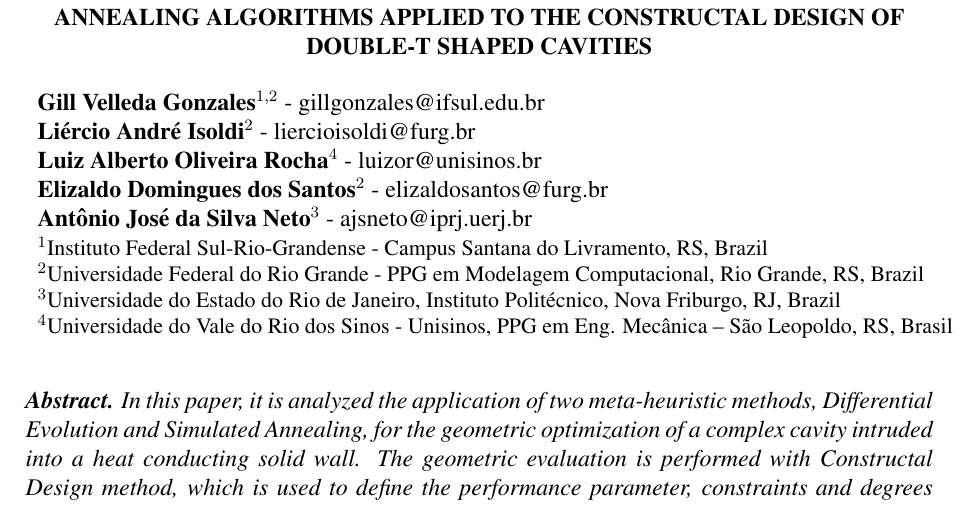
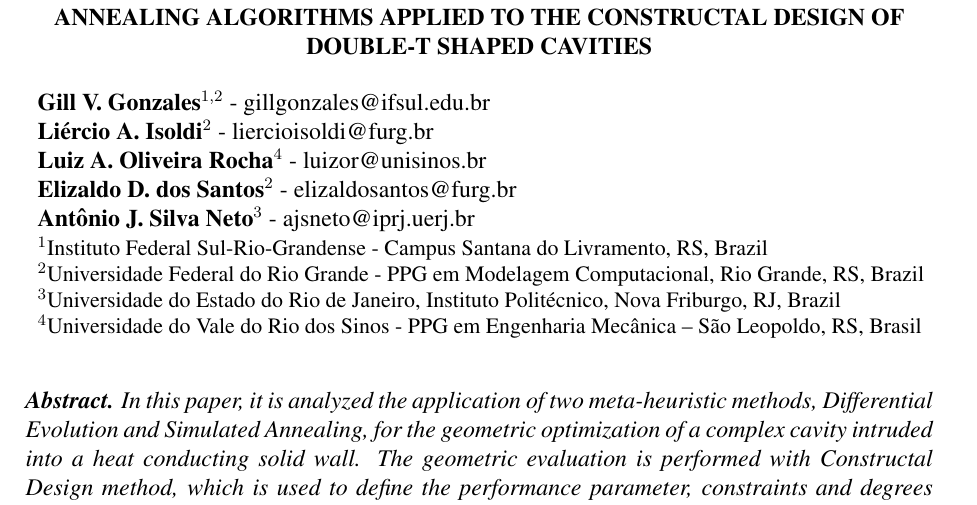
Before and after one commit to g1ll/enmc2018, a LaTeX paper (artigoENMC2018.tex): part of page 1 of 10, cut so that both start at the same text. Compiled offline with pdfLaTeX.

Commit message:
Texmaker: Revision Silva Neto.

```diff
--- a/artigoENMC2018.tex
+++ b/artigoENMC2018.tex
@@ -18,15 +18,15 @@
 %%-----------------------------------------------EDIT----------------------------------------------
 \author
     {\rm \begin{tabular}{l}
-    \textbf{Gill Velleda Gonzales}$^{1,2}$ - {\textnormal gillgonzales@ifsul.edu.br}\\
-    \textbf{Liércio André Isoldi}$^{2}$ - {\textnormal liercioisoldi@furg.br}\\
-    \textbf{Luiz Alberto Oliveira Rocha}$^{4}$ - {\textnormal  luizor@unisinos.br}\\
-    \textbf{Elizaldo Domingues dos Santos}$^{2}$ - {\textnormal elizaldosantos@furg.br}\\
-    \textbf{Antônio José da Silva Neto}$^{3}$ - {\textnormal ajsneto@iprj.uerj.br}\\
+    \textbf{Gill V. Gonzales}$^{1,2}$ - {\textnormal gillgonzales@ifsul.edu.br}\\
+    \textbf{Liércio A. Isoldi}$^{2}$ - {\textnormal liercioisoldi@furg.br}\\
+    \textbf{Luiz A. Oliveira Rocha}$^{4}$ - {\textnormal  luizor@unisinos.br}\\
+    \textbf{Elizaldo D. dos Santos}$^{2}$ - {\textnormal elizaldosantos@furg.br}\\
+    \textbf{Antônio J. Silva Neto}$^{3}$ - {\textnormal ajsneto@iprj.uerj.br}\\
     {\fontsize{11}{0}\selectfont $^{1}$Instituto Federal Sul-Rio-Grandense - Campus Santana do Livramento, RS, Brazil}\vspace*{-0.05cm} \\
     {\fontsize{11}{0}\selectfont $^{2}$Universidade Federal do Rio Grande - PPG em Modelagem Computacional, Rio Grande, RS, Brazil}\vspace*{-0.05cm}\\
     {\fontsize{11}{0}\selectfont $^{3}$Universidade do Estado do Rio de Janeiro, Instituto Politécnico, Nova Friburgo, RJ, Brazil}\vspace*{-0.05cm}\\
-    {\fontsize{11}{0}\selectfont $^{4}$Universidade do Vale do Rio dos Sinos - Unisinos, PPG em Eng. Mecânica – São Leopoldo, RS, Brasil}
+    {\fontsize{11}{0}\selectfont $^{4}$Universidade do Vale do Rio dos Sinos - PPG em Engenharia Mecânica – São Leopoldo, RS, Brasil}
   \end{tabular}}
 %%----------------------------------------------------------------------------------------------
 
```
Also changed, not shown: artigoENMC2018.pdf, revisoes/Comparision Between Differential-c.pdf (added), 2 other files.
